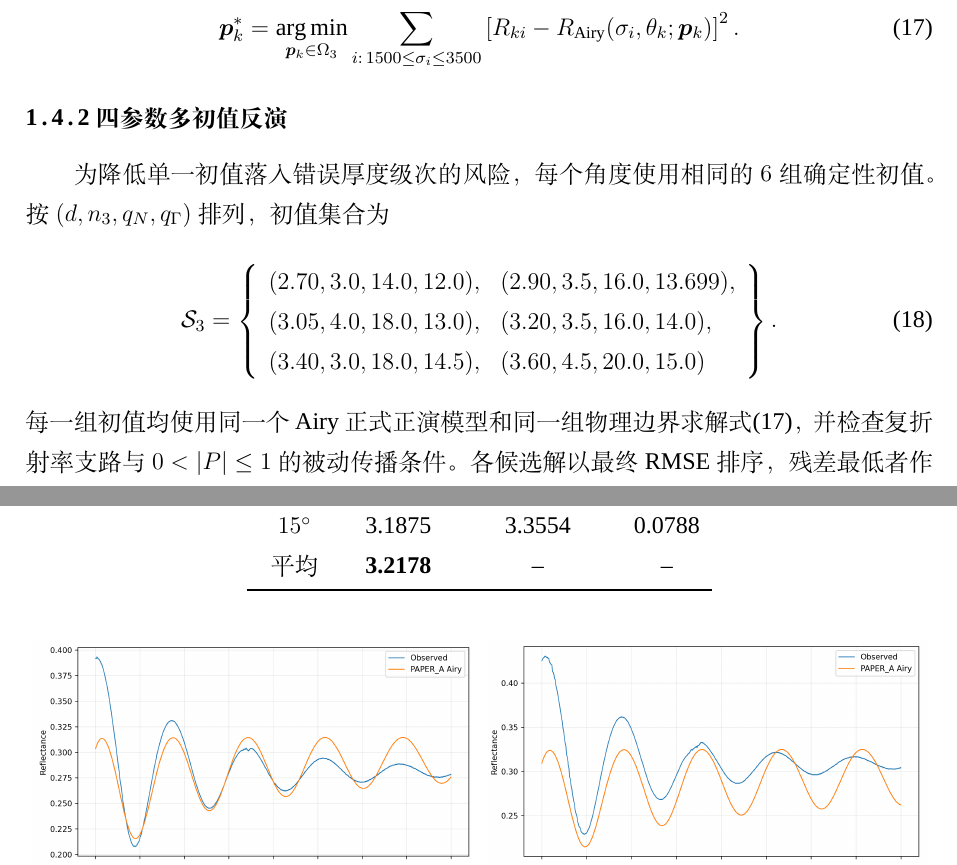
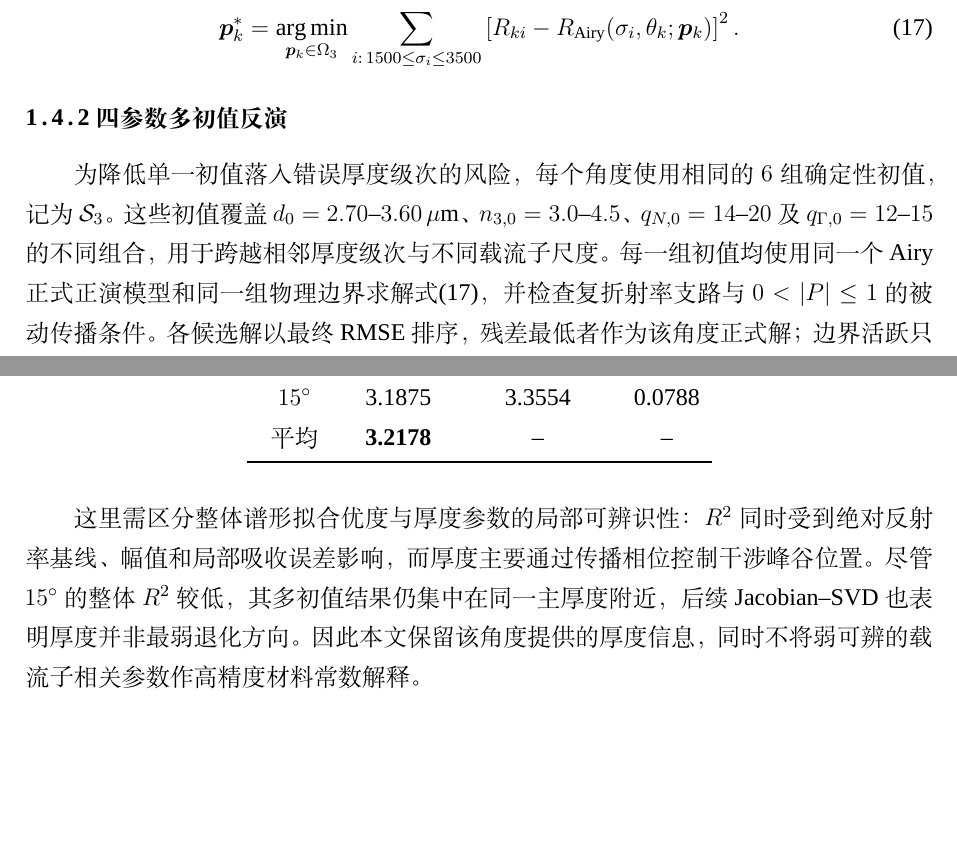
Before and after one commit to Solstica/Scrimmage2_open, a LaTeX thesis (modules/40_q3/paper/q3_preview.tex, which reads modules/40_q3/paper/q3.tex): two parts of pages 5 and 7 of 10, joined at a grey line, cut so that both start at the same text, the shorter picture padded with empty space. Compiled offline with XeLaTeX; a missing font is replaced by an installed copy or a similar font.

Commit message:
docs(q3): tighten final Airy narrative and clarify low-R2 interpretation

```diff
--- a/modules/40_q3/paper/q3.tex
+++ b/modules/40_q3/paper/q3.tex
@@ -228,18 +228,7 @@ R_{ki}
 \end{equation}
 
 \subsubsection{四参数多初值反演}
-为降低单一初值落入错误厚度级次的风险，每个角度使用相同的$6$组确定性初值。按$(d,n_3,q_N,q_\Gamma)$排列，初值集合为
-\begin{equation}
-\mathcal S_3=\left\{
-\begin{array}{llll}
-(2.70,3.0,14.0,12.0), & (2.90,3.5,16.0,13.699),\\
-(3.05,4.0,18.0,13.0), & (3.20,3.5,16.0,14.0),\\
-(3.40,3.0,18.0,14.5), & (3.60,4.5,20.0,15.0)
-\end{array}
-\right\}.
-\label{eq:q3-seeds}
-\end{equation}
-每一组初值均使用同一个Airy正式正演模型和同一组物理边界求解式\eqref{eq:q3-ls}，并检查复折射率支路与$0<|P|\le1$的被动传播条件。各候选解以最终RMSE排序，残差最低者作为该角度正式解；边界活跃只作为可辨识性诊断记录，不因参数触边而自动丢弃候选。
+为降低单一初值落入错误厚度级次的风险，每个角度使用相同的$6$组确定性初值，记为$\mathcal S_3$。这些初值覆盖$d_0=2.70$--$3.60\,\mu\mathrm m$、$n_{3,0}=3.0$--$4.5$、$q_{N,0}=14$--$20$及$q_{\Gamma,0}=12$--$15$的不同组合，用于跨越相邻厚度级次与不同载流子尺度。每一组初值均使用同一个Airy正式正演模型和同一组物理边界求解式\eqref{eq:q3-ls}，并检查复折射率支路与$0<|P|\le1$的被动传播条件。各候选解以最终RMSE排序，残差最低者作为该角度正式解；边界活跃只作为可辨识性诊断记录，不因参数触边而自动丢弃候选。
 
 两个独立厚度最后按
 \begin{equation}
@@ -306,6 +290,8 @@ $15^\circ$ & 3.1875 & 3.3554 & 0.0788\\
 \bottomrule
 \end{tabular}
 \end{table}
+
+这里需区分整体谱形拟合优度与厚度参数的局部可辨识性：$R^2$同时受到绝对反射率基线、幅值和局部吸收误差影响，而厚度主要通过传播相位控制干涉峰谷位置。尽管$15^\circ$的整体$R^2$较低，其多初值结果仍集中在同一主厚度附近，后续Jacobian--SVD也表明厚度并非最弱退化方向。因此本文保留该角度提供的厚度信息，同时不将弱可辨的载流子相关参数作高精度材料常数解释。
 
 \begin{figure}[!htbp]
 \centering
```
Also changed, not shown: modules/40_q3/paper/q3.tex (7 more changed lines).
